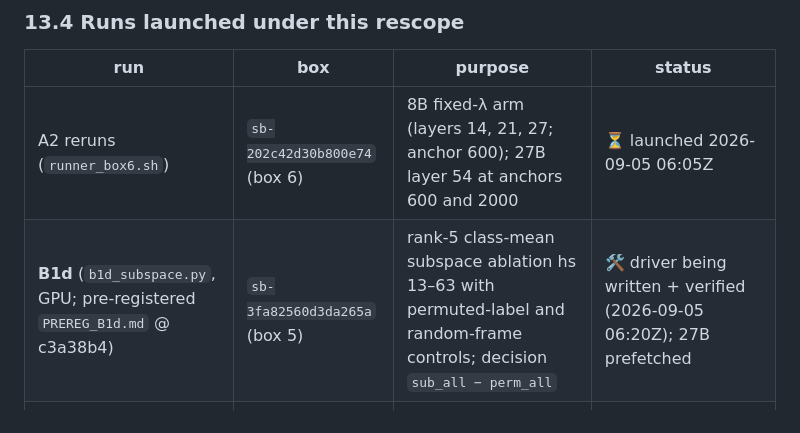
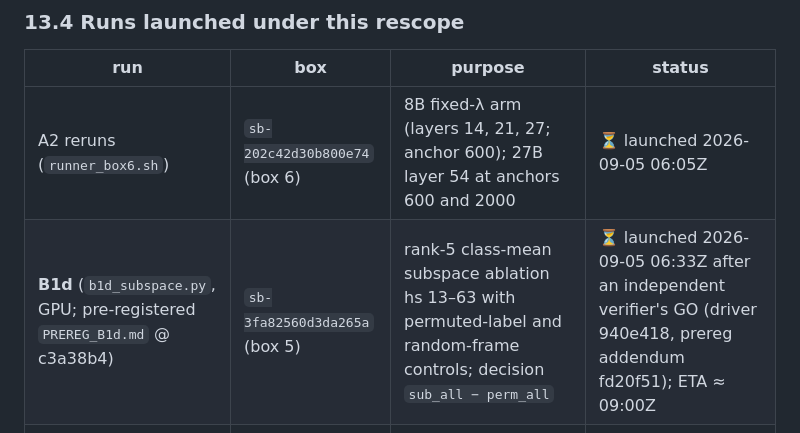
Before and after one commit to Manan-Wadhwa/affective-coupling-llm-agents, a Markdown page: docs/planning/RESEARCH_PLAN.md, the part around the change. Rendered like a GitHub page.

```diff
--- a/docs/planning/RESEARCH_PLAN.md
+++ b/docs/planning/RESEARCH_PLAN.md
@@ -843,7 +843,7 @@ footprint-matched control with its own contrast; a rewrite design that survives
 | run | box | purpose | status |
 |---|---|---|---|
 | A2 reruns (`runner_box6.sh`) | `sb-202c42d30b800e74` (box 6) | 8B fixed-λ arm (layers 14, 21, 27; anchor 600); 27B layer 54 at anchors 600 and 2000 | ⏳ launched 2026-09-05 06:05Z |
-| **B1d** (`b1d_subspace.py`, GPU; pre-registered `PREREG_B1d.md` @ c3a38b4) | `sb-3fa82560d3da265a` (box 5) | rank-5 class-mean subspace ablation hs 13–63 with permuted-label and random-frame controls; decision `sub_all − perm_all` | 🛠 driver being written + verified (2026-09-05 06:20Z); 27B prefetched |
+| **B1d** (`b1d_subspace.py`, GPU; pre-registered `PREREG_B1d.md` @ c3a38b4) | `sb-3fa82560d3da265a` (box 5) | rank-5 class-mean subspace ablation hs 13–63 with permuted-label and random-frame controls; decision `sub_all − perm_all` | ⏳ launched 2026-09-05 06:33Z after an independent verifier's GO (driver 940e418, prereg addendum fd20f51); ETA ≈ 09:00Z |
 | **B1c** (`b1c_alllayer.py`, GPU; B1's probe pool; pre-registered `PREREG_B1c.md` @ cc2dc32) | `sb-58e32f35598fd1b0` (box 3) | all-layer ablation hs 13–63, `rand_all`, `text`/`text_keep`, 4 doses, median-fraction decision rule | ✅ complete 22:05Z: verdict **H1** (0.09 [0.04, 0.25]); 8 `b1c.*` entries quotable; report 22 + blind critique; see §13.5 |
 | A2 add-ons (`a2_followup.py`, CPU) | `sb-ea69c0d19be26d97` (box 4) | second fixed-λ anchor n = 2000 at layers 43, 54; layer 54 at n = 600; fixed-λ arm on the 8B (layers 14, 21, 27) | ⚠️ layer 43 of the n = 2000 anchor complete (20:53Z; `a2f2.*`, report 23); layer 54 partial (22/48 cells); the layer-54 @ 600 and 8B sweeps **lost** — the operator's laptop suspended 22:24Z–05:51Z and both leases ended meanwhile |
 | A2 follow-up (`a2_followup.py`, CPU; features regenerated from the saved 27B pool by `a2_regen_feats.py`) | `sb-45376053750d2753` | tuned-C / fixed-λ logistic; std-space cosines; CAA-raw cross-estimator with CI; λ per fit | ✅ layers 16 + 43 complete (17:42Z); layer 54 lost when box 1's lease expired ~17:55Z. Four `a2f.*` entries quotable |
```
Also changed, not shown: docs/review/NIGHT_LOG_2026-09-05.md (+5 -0 lines).
